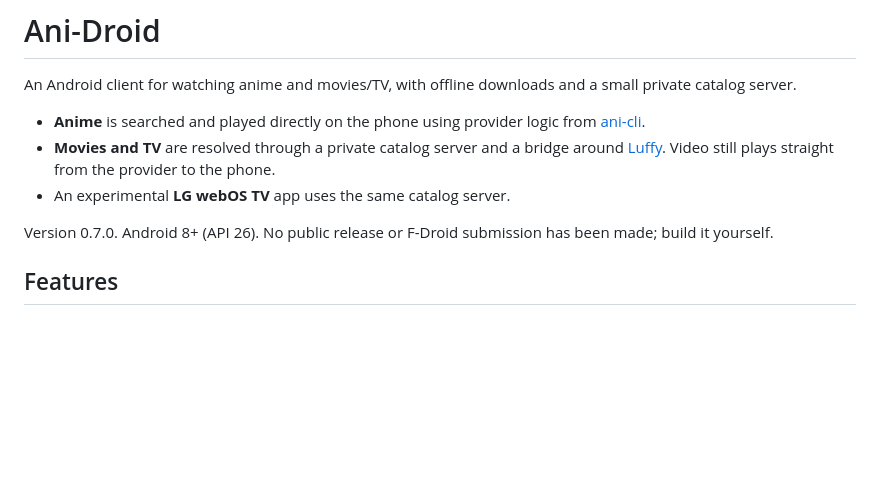
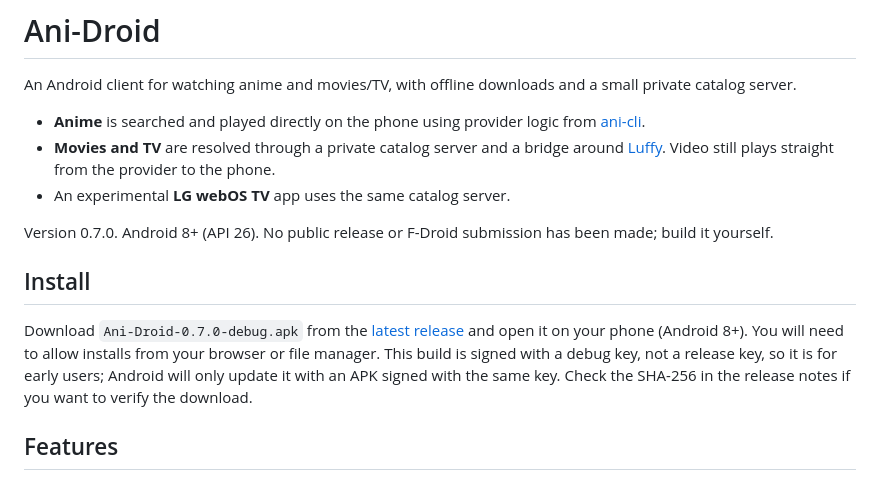
Before and after one commit to flabanabba8/Ani-Droid, a Markdown page: README.md, the part around the change. Drawn GitHub-style; blank space fills up the shorter version.

Commit message:
Add install instructions to README
Co-Authored-By: Claude Sonnet 5.5 <noreply@anthropic.com>

```diff
--- a/README.md
+++ b/README.md
@@ -7,6 +7,10 @@ An Android client for watching anime and movies/TV, with offline downloads and a
 - An experimental **LG webOS TV** app uses the same catalog server.
 
 Version 0.7.0. Android 8+ (API 26). No public release or F-Droid submission has been made; build it yourself.
+
+## Install
+
+Download `Ani-Droid-0.7.0-debug.apk` from the [latest release](../../releases/latest) and open it on your phone (Android 8+). You will need to allow installs from your browser or file manager. This build is signed with a debug key, not a release key, so it is for early users; Android will only update it with an APK signed with the same key. Check the SHA-256 in the release notes if you want to verify the download.
 
 ## Features
 
```
